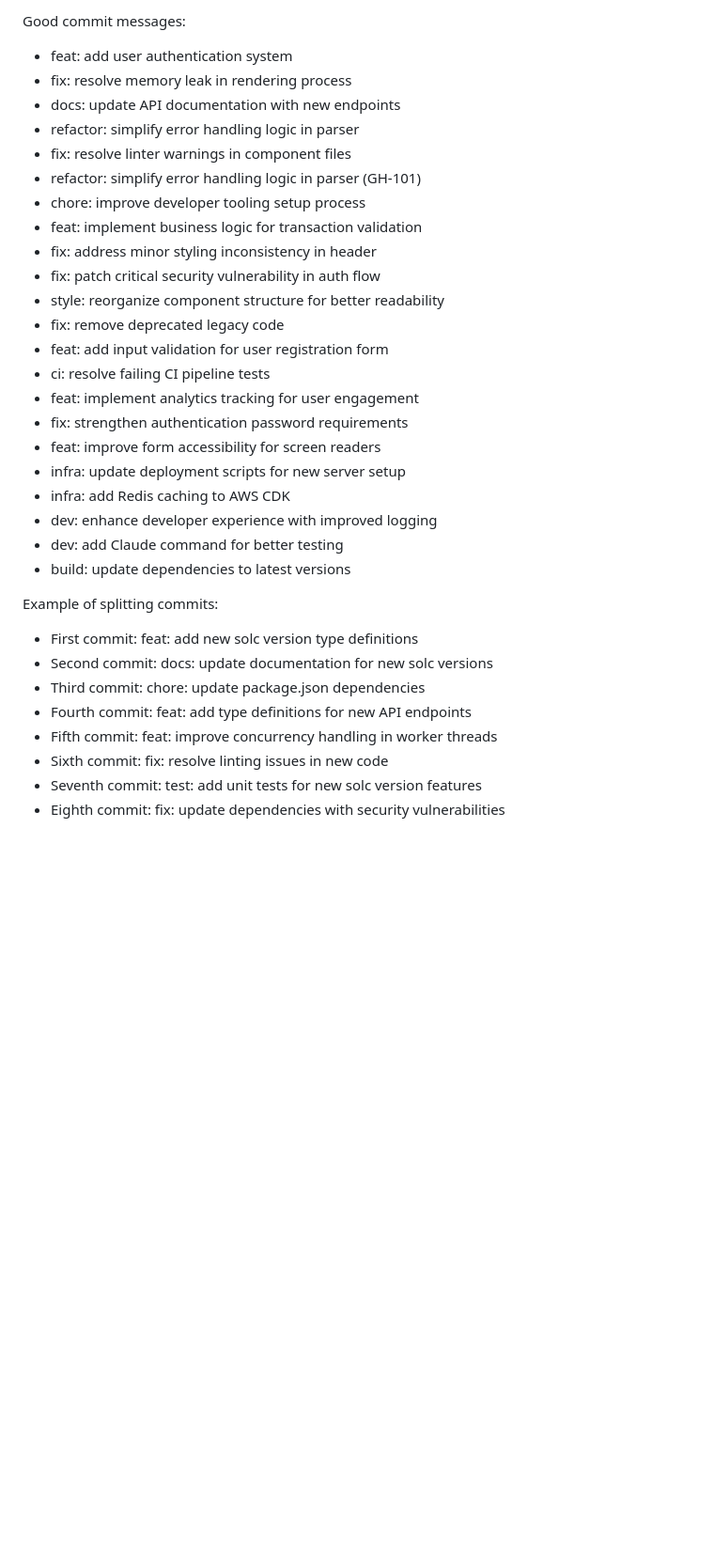
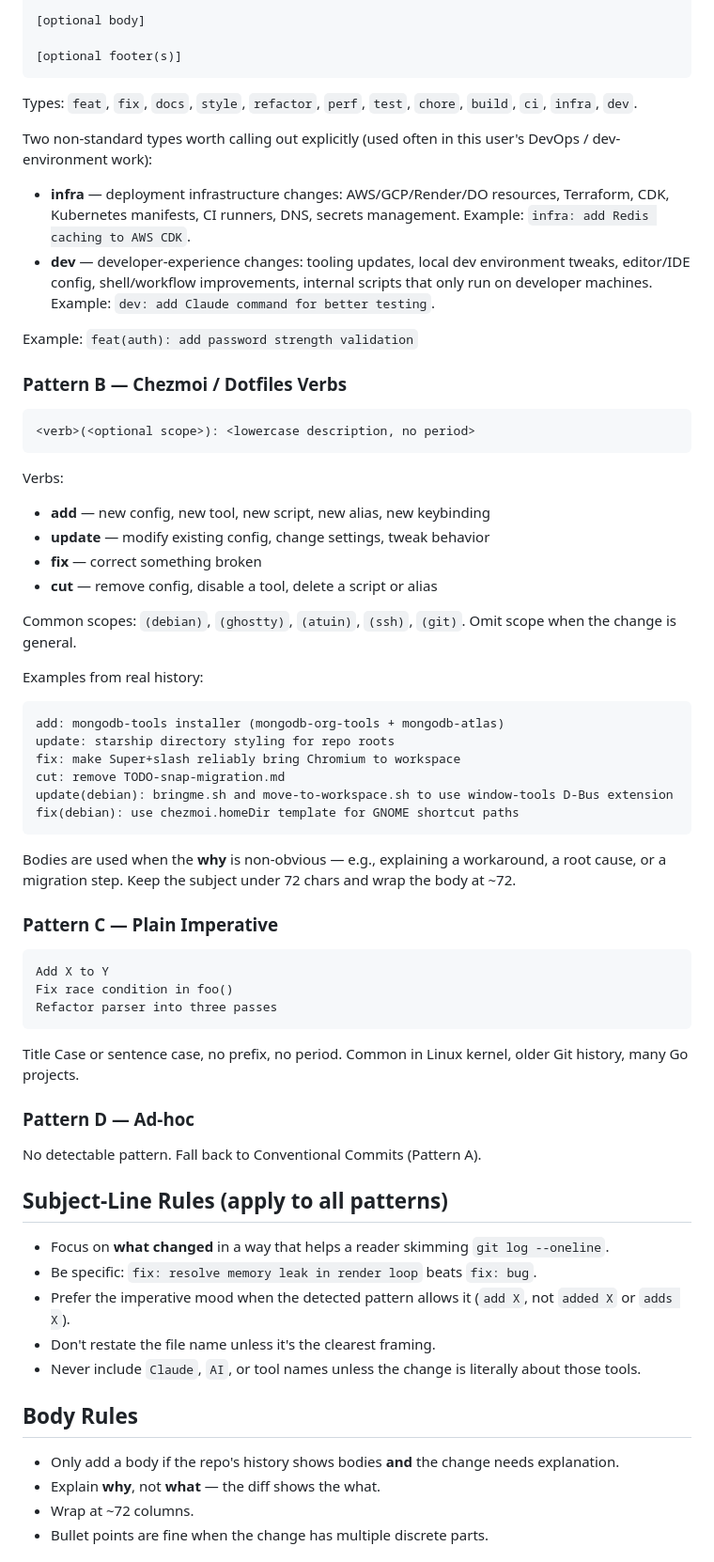
Before and after one commit to garyj/dotagents, a Markdown page: skills/commit/SKILL.md, the part around one of its changes. Shown at 94% size. Drawn GitHub-style; blank space fills up the shorter version.

````diff
--- a/skills/commit/SKILL.md
+++ b/skills/commit/SKILL.md
@@ -69,36 +68,72 @@ When analyzing the diff, consider splitting commits based on these criteria:
 
-Good commit messages:
+[optional body]
 
-- feat: add user authentication system
-- fix: resolve memory leak in rendering process
-- docs: update API documentation with new endpoints
-- refactor: simplify error handling logic in parser
-- fix: resolve linter warnings in component files
-- refactor: simplify error handling logic in parser (GH-101)
-- chore: improve developer tooling setup process
-- feat: implement business logic for transaction validation
-- fix: address minor styling inconsistency in header
-- fix: patch critical security vulnerability in auth flow
-- style: reorganize component structure for better readability
-- fix: remove deprecated legacy code
-- feat: add input validation for user registration form
-- ci: resolve failing CI pipeline tests
-- feat: implement analytics tracking for user engagement
-- fix: strengthen authentication password requirements
-- feat: improve form accessibility for screen readers
-- infra: update deployment scripts for new server setup
-- infra: add Redis caching to AWS CDK
-- dev: enhance developer experience with improved logging
-- dev: add Claude command for better testing
-- build: update dependencies to latest versions
+[optional footer(s)]
+```
 
-Example of splitting commits:
+Types: `feat`, `fix`, `docs`, `style`, `refactor`, `perf`, `test`, `chore`, `build`, `ci`, `infra`, `dev`.
 
-- First commit: feat: add new solc version type definitions
-- Second commit: docs: update documentation for new solc versions
-- Third commit: chore: update package.json dependencies
-- Fourth commit: feat: add type definitions for new API endpoints
-- Fifth commit: feat: improve concurrency handling in worker threads
-- Sixth commit: fix: resolve linting issues in new code
-- Seventh commit: test: add unit tests for new solc version features
-- Eighth commit: fix: update dependencies with security vulnerabilities
+Two non-standard types worth calling out explicitly (used often in this user's DevOps / dev-environment work):
+
+- **infra** — deployment infrastructure changes: AWS/GCP/Render/DO resources, Terraform, CDK, Kubernetes manifests, CI runners, DNS, secrets management. Example: `infra: add Redis caching to AWS CDK`.
+- **dev** — developer-experience changes: tooling updates, local dev environment tweaks, editor/IDE config, shell/workflow improvements, internal scripts that only run on developer machines. Example: `dev: add Claude command for better testing`.
+
+Example: `feat(auth): add password strength validation`
+
+### Pattern B — Chezmoi / Dotfiles Verbs
+
+```
+<verb>(<optional scope>): <lowercase description, no period>
+```
+
+Verbs:
+
+- **add** — new config, new tool, new script, new alias, new keybinding
+- **update** — modify existing config, change settings, tweak behavior
+- **fix** — correct something broken
+- **cut** — remove config, disable a tool, delete a script or alias
+
+Common scopes: `(debian)`, `(ghostty)`, `(atuin)`, `(ssh)`, `(git)`. Omit scope when the change is general.
+
+Examples from real history:
+
+```
+add: mongodb-tools installer (mongodb-org-tools + mongodb-atlas)
+update: starship directory styling for repo roots
+fix: make Super+slash reliably bring Chromium to workspace
+cut: remove TODO-snap-migration.md
+update(debian): bringme.sh and move-to-workspace.sh to use window-tools D-Bus extension
+fix(debian): use chezmoi.homeDir template for GNOME shortcut paths
+```
+
+Bodies are used when the **why** is non-obvious — e.g., explaining a workaround, a root cause, or a migration step. Keep the subject under 72 chars and wrap the body at ~72.
+
+### Pattern C — Plain Imperative
+
+```
+Add X to Y
+Fix race condition in foo()
+Refactor parser into three passes
+```
+
+Title Case or sentence case, no prefix, no period. Common in Linux kernel, older Git history, many Go projects.
+
+### Pattern D — Ad-hoc
+
+No detectable pattern. Fall back to Conventional Commits (Pattern A).
+
+## Subject-Line Rules (apply to all patterns)
+
+- Focus on **what changed** in a way that helps a reader skimming `git log --oneline`.
+- Be specific: `fix: resolve memory leak in render loop` beats `fix: bug`.
+- Prefer the imperative mood when the detected pattern allows it (`add X`, not `added X` or `adds X`).
+- Don't restate the file name unless it's the clearest framing.
+- Never include `Claude`, `AI`, or tool names unless the change is literally about those tools.
+
+## Body Rules
+
+- Only add a body if the repo's history shows bodies **and** the change needs explanation.
+- Explain **why**, not **what** — the diff shows the what.
+- Wrap at ~72 columns.
+- Bullet points are fine when the change has multiple discrete parts.
+
````
Also changed, not shown: other parts of skills/commit/SKILL.md (+66 -52 lines).
